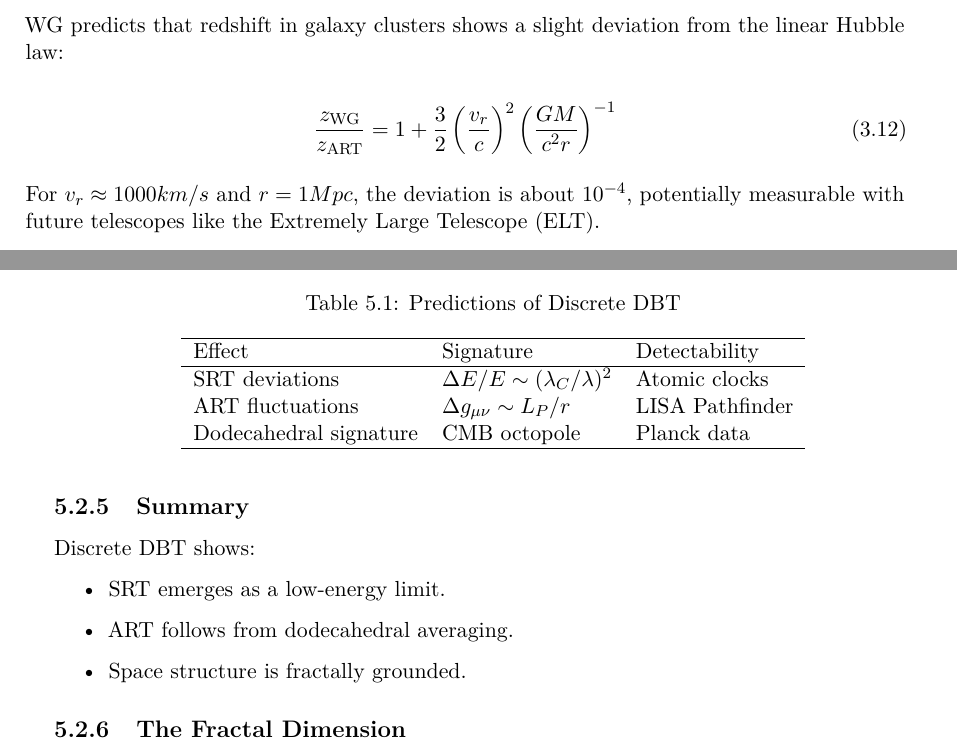
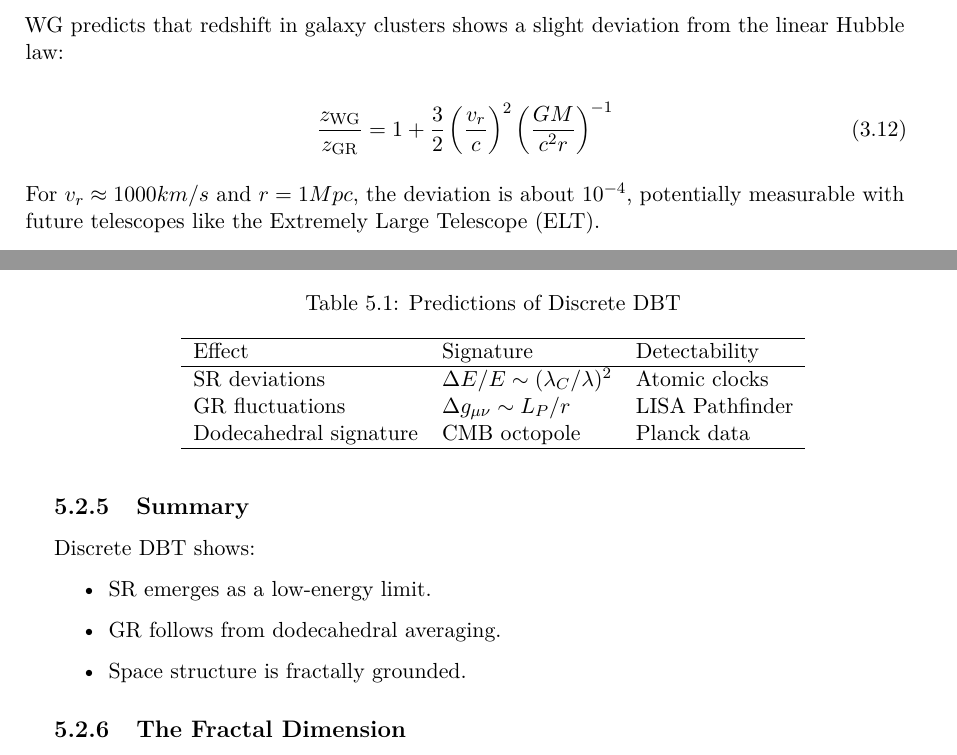
Before and after one commit to deppenkaiser/webersim, a LaTeX thesis (doc/latex/wdbt/english/wdb.tex, which reads doc/latex/wdbt/english/diskussion/diskussion.tex, doc/latex/wdbt/english/weber-g/weber-g.tex): two parts of pages 32 and 49 of 71, joined at a grey line, cut so that both start at the same text. Compiled offline with pdfLaTeX.

Commit message:
FIX Dokumentation

```diff
--- a/doc/latex/wdbt/english/diskussion/diskussion.tex
+++ b/doc/latex/wdbt/english/diskussion/diskussion.tex
@@ -198,8 +198,8 @@ is the dodecahedral tiling of $\mathbb{R}^3$.
 \hline
 Effect & Signature & Detectability \\
 \hline
-SRT deviations & $\Delta E/E \sim (\lambda_C/\lambda)^2$ & Atomic clocks \\
-ART fluctuations & $\Delta g_{\mu\nu} \sim L_P/r$ & LISA Pathfinder \\
+\gls{srt} deviations & $\Delta E/E \sim (\lambda_C/\lambda)^2$ & Atomic clocks \\
+\gls{art} fluctuations & $\Delta g_{\mu\nu} \sim L_P/r$ & LISA Pathfinder \\
 Dodecahedral signature & CMB octopole & Planck data \\
 \hline
 \end{tabular}
@@ -208,8 +208,8 @@ Dodecahedral signature & CMB octopole & Planck data \\
 \subsection{Summary}
 Discrete DBT shows:
 \begin{itemize}
-\item SRT emerges as a low-energy limit.
-\item ART follows from dodecahedral averaging.
+\item \gls{srt} emerges as a low-energy limit.
+\item \gls{art} follows from dodecahedral averaging.
 \item Space structure is fractally grounded.
 \end{itemize}
 
--- a/doc/latex/wdbt/english/weber-g/weber-g.tex
+++ b/doc/latex/wdbt/english/weber-g/weber-g.tex
@@ -133,7 +133,7 @@ This value remarkably matches the Planck mission's measured value ($H_0 \approx
 \gls{wg} predicts that redshift in galaxy clusters shows a slight deviation from the linear Hubble law:
 
 \begin{equation}
-    \frac{z_{\text{WG}}}{z_{\text{ART}}} = 1 + \frac{3}{2} \left( \frac{v_r}{c} \right)^2 \left( \frac{GM}{c^2 r} \right)^{-1}
+    \frac{z_{\text{WG}}}{z_{\text{\gls{art}}}} = 1 + \frac{3}{2} \left( \frac{v_r}{c} \right)^2 \left( \frac{GM}{c^2 r} \right)^{-1}
 \end{equation}
 
 For $v_r \approx 1000 km/s$ and $r = 1 Mpc$, the deviation is about $10^{-4}$, potentially measurable with future telescopes like the Extremely Large Telescope (ELT).
```
